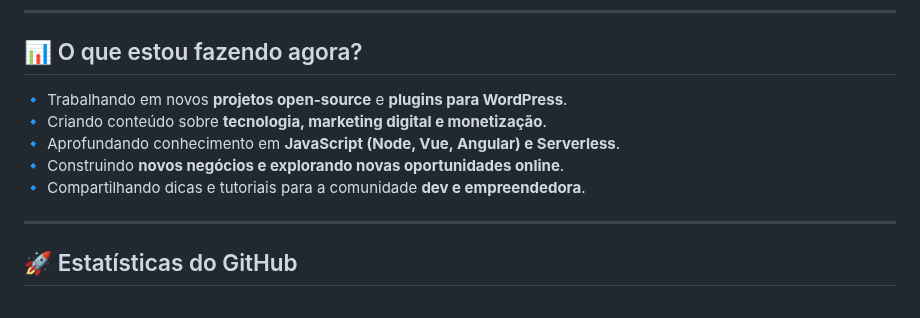
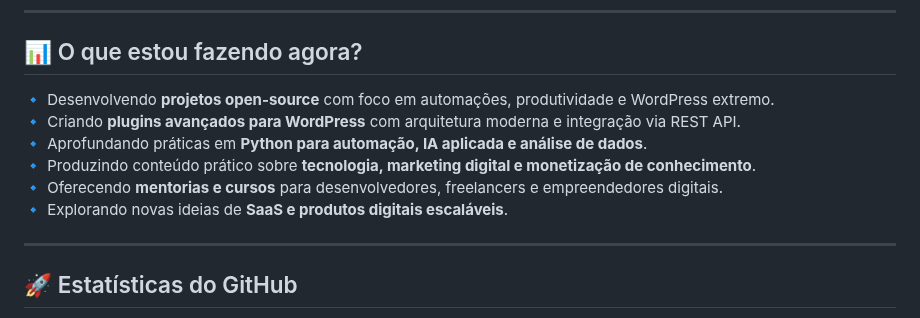
Before and after one commit to asllanmaciel/asllanmaciel, a Markdown page: README.md, the part around one of its changes. Rendered like a GitHub page.

```diff
--- a/README.md
+++ b/README.md
@@ -53,11 +53,12 @@ Quer aprender WordPress avançado, automações com IA ou escalar seu projeto di
 
 ## 📊 O que estou fazendo agora?
 
-🔹 Trabalhando em novos **projetos open-source** e **plugins para WordPress**.<br>
-🔹 Criando conteúdo sobre **tecnologia, marketing digital e monetização**.<br>
-🔹 Aprofundando conhecimento em **JavaScript (Node, Vue, Angular) e Serverless**.<br>
-🔹 Construindo **novos negócios e explorando novas oportunidades online**.<br>
-🔹 Compartilhando dicas e tutoriais para a comunidade **dev e empreendedora**.<br>
+🔹 Desenvolvendo **projetos open-source** com foco em automações, produtividade e WordPress extremo.
+🔹 Criando **plugins avançados para WordPress** com arquitetura moderna e integração via REST API.
+🔹 Aprofundando práticas em **Python para automação, IA aplicada e análise de dados**.
+🔹 Produzindo conteúdo prático sobre **tecnologia, marketing digital e monetização de conhecimento**.
+🔹 Oferecendo **mentorias e cursos** para desenvolvedores, freelancers e empreendedores digitais.
+🔹 Explorando novas ideias de **SaaS e produtos digitais escaláveis**.
 
 ---
 
```
Also changed, not shown: other parts of README.md (+5 -5 lines).
